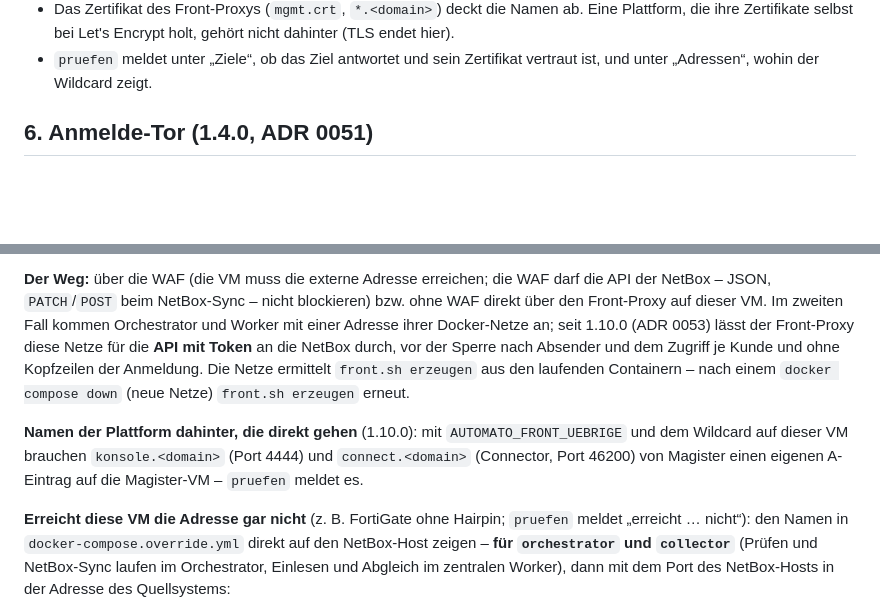
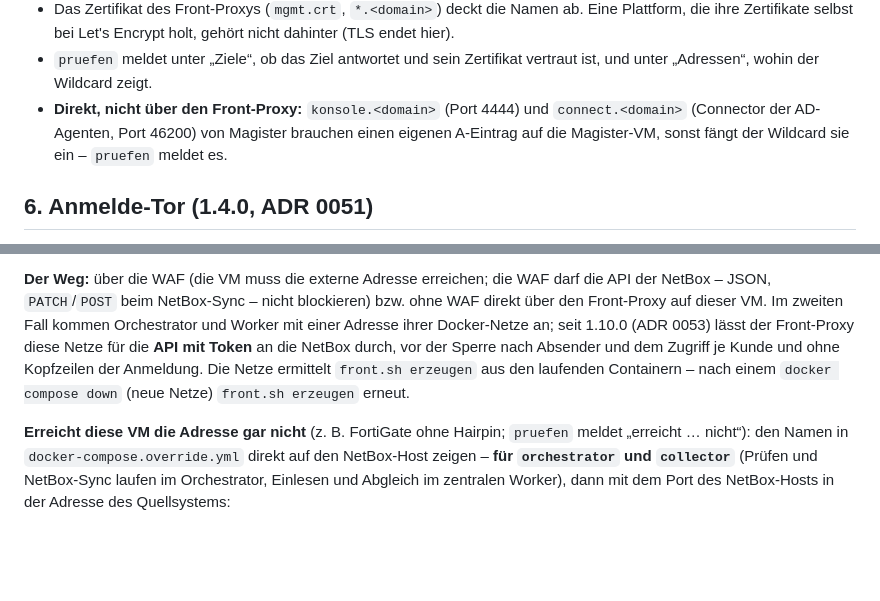
Before and after one commit to Vita-Brevis-GmbH/Automato, a Markdown page: docs/INSTALLATION-FRONT.md, 2 parts joined by grey strips. GitHub-like rendering; blank space fills up the shorter version.

Commit message:
Anleitung Front-Proxy: Konsole und Connector unter 5a
Co-Authored-By: Claude Opus 5.5 <noreply@anthropic.com>
Claude-Session: https://claude.ai/code/session_012NpK6aAciVw8a6TVqY7pN5

```diff
--- a/docs/INSTALLATION-FRONT.md
+++ b/docs/INSTALLATION-FRONT.md
@@ -198,6 +198,9 @@ sudo deploy/front/front.sh erzeugen && sudo deploy/front/front.sh pruefen
   die ihre Zertifikate selbst bei Let's Encrypt holt, gehört nicht dahinter (TLS endet hier).
 - `pruefen` meldet unter „Ziele“, ob das Ziel antwortet und sein Zertifikat vertraut ist, und
   unter „Adressen“, wohin der Wildcard zeigt.
+- **Direkt, nicht über den Front-Proxy:** `konsole.<domain>` (Port 4444) und `connect.<domain>`
+  (Connector der AD-Agenten, Port 46200) von Magister brauchen einen eigenen A-Eintrag auf die
+  Magister-VM, sonst fängt der Wildcard sie ein – `pruefen` meldet es.
 
 ## 6. Anmelde-Tor (1.4.0, ADR 0051)
 
@@ -285,10 +288,6 @@ an die NetBox durch, vor der Sperre nach Absender und dem Zugriff je Kunde und o
 Anmeldung. Die Netze ermittelt `front.sh erzeugen` aus den laufenden Containern – nach einem
 `docker compose down` (neue Netze) `front.sh erzeugen` erneut.
 
-**Namen der Plattform dahinter, die direkt gehen** (1.10.0): mit `AUTOMATO_FRONT_UEBRIGE` und dem
-Wildcard auf dieser VM brauchen `konsole.<domain>` (Port 4444) und `connect.<domain>` (Connector,
-Port 46200) von Magister einen eigenen A-Eintrag auf die Magister-VM – `pruefen` meldet es.
-
 **Erreicht diese VM die Adresse gar nicht** (z. B. FortiGate ohne Hairpin; `pruefen` meldet „erreicht
 … nicht“): den Namen in `docker-compose.override.yml` direkt auf den NetBox-Host zeigen – **für
 `orchestrator` und `collector`** (Prüfen und NetBox-Sync laufen im Orchestrator, Einlesen und
```
